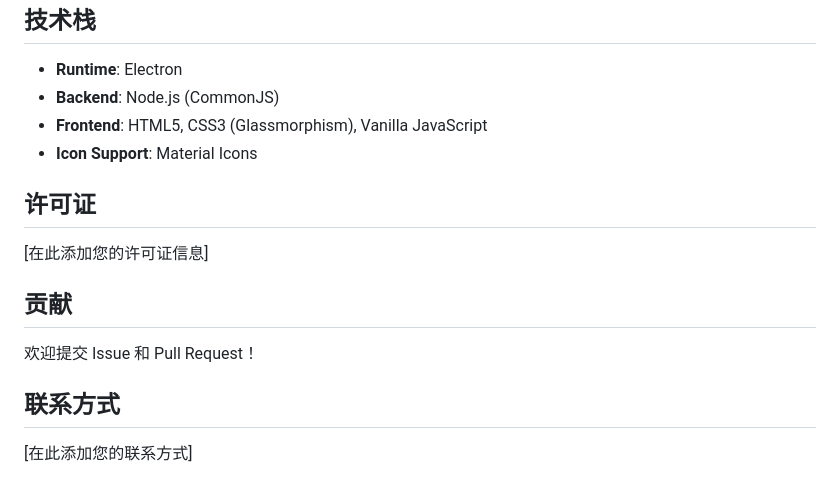
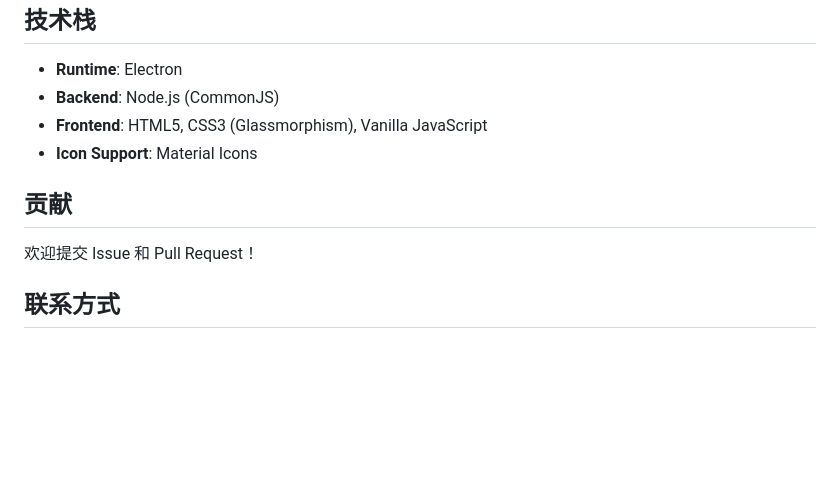
Before and after one commit to DHJComical/FluxBrowser, a Markdown page: README.md, the part around the change. Rendered like a GitHub page; blank space fills up the shorter version.

```diff
--- a/README.md
+++ b/README.md
@@ -91,14 +91,8 @@ npm run build
 * **Frontend**: HTML5, CSS3 (Glassmorphism), Vanilla JavaScript
 * **Icon Support**: Material Icons
 
-## 许可证
-
-[在此添加您的许可证信息]
-
 ## 贡献
 
 欢迎提交 Issue 和 Pull Request！
 
 ## 联系方式
-
-[在此添加您的联系方式]
```
